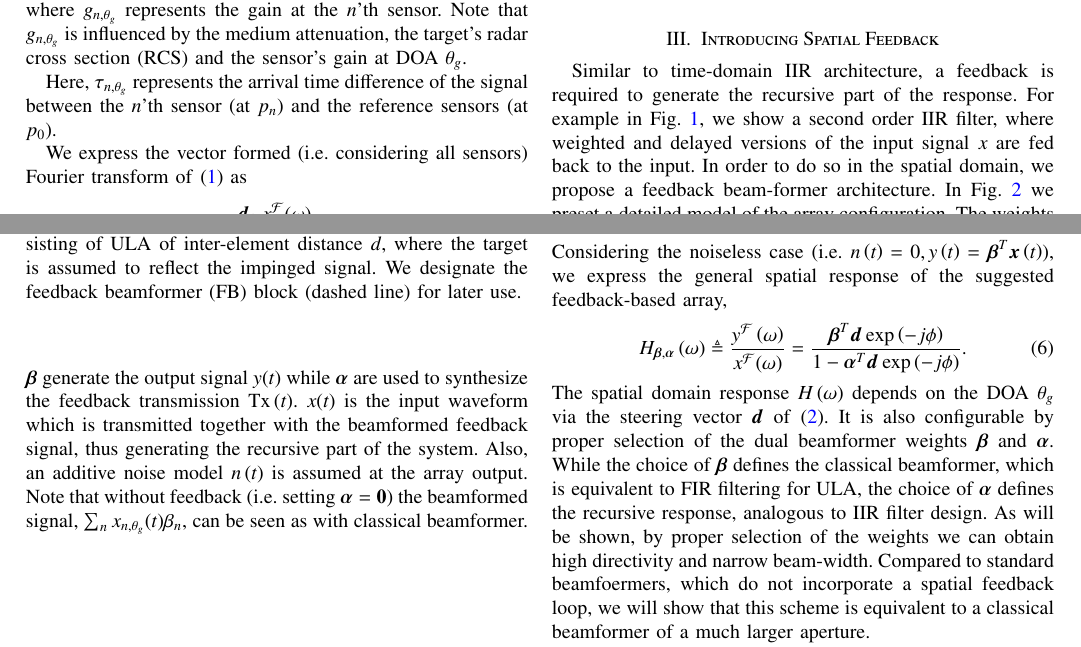
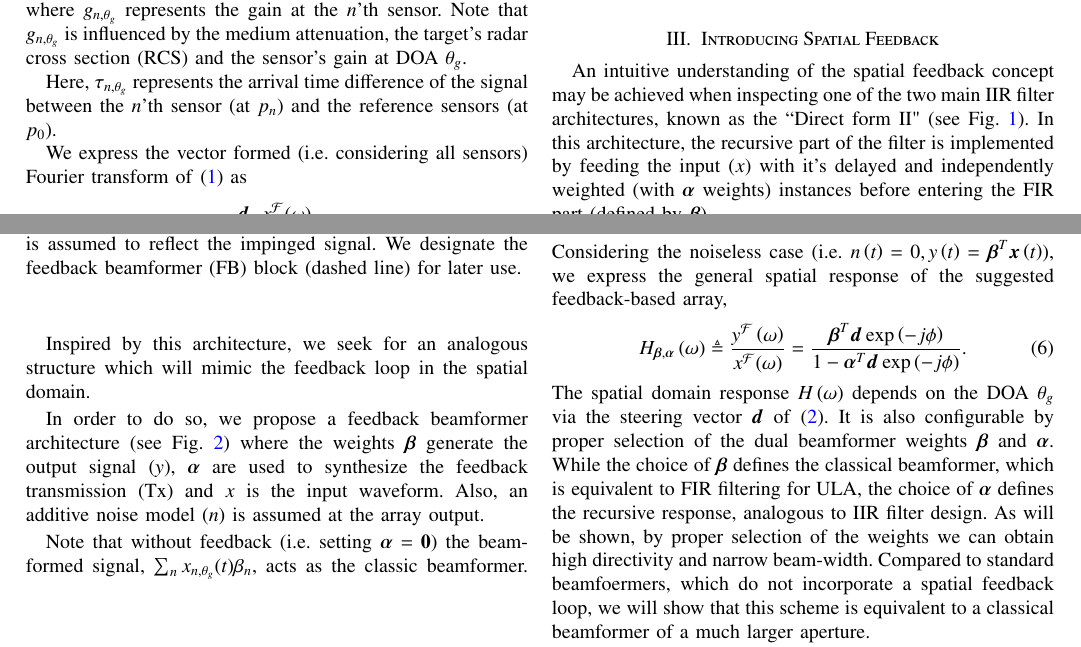
Before and after one commit to itayyeka/SpatialIIR, a LaTeX paper (IEEE_journal_paper.tex, which reads Modules/IEEE_journal_paper_IntegrateFeedback.tex): two parts of pages 2 and 3 of 10, joined at a grey line, cut so that both start at the same text. Compiled offline with pdfLaTeX; a missing font is replaced by an installed copy or a similar font; a LaTeX package or settings file that is missing is left out.

Commit message:
rephrased section III

```diff
--- a/Modules/IEEE_journal_paper_IntegrateFeedback.tex
+++ b/Modules/IEEE_journal_paper_IntegrateFeedback.tex
@@ -1,4 +1,4 @@
-Similar to time-domain IIR architecture, a feedback is required to generate the recursive part of the response. For example in Fig.~\ref{fig_IIRBasicArch}, we show a second order IIR filter, where weighted and delayed versions of the input signal $x$ are fed back to the  input.
+An intuitive understanding of the spatial feedback concept may be achieved when inspecting one of the two main IIR filter architectures, known as the ``Direct form II" (see Fig.~\ref{fig_IIRBasicArch}). In this architecture, the recursive part of the filter is implemented by feeding the input ($x$) with it's delayed and independently weighted (with $\vAlpha$ weights) instances before entering the FIR part (defined by $\vBeta$).
 \begin{figure}[t!]
     \begin{center}
         \begin{overpic}[width=0.65\linewidth,
@@ -18,7 +18,9 @@ Similar to time-domain IIR architecture, a feedback is required to generate the
     \caption{Direct form II $2^{nd}$ order IIR architecture.}
     \label{fig_IIRBasicArch}
 \end{figure}
-In order to do so in the spatial domain, we propose a feedback beam-former architecture. In Fig.~\ref{fig:Proposed_spatialIIR_ARCH} we preset a detailed model of the array configuration. The weights $\vBeta$ generate the output signal $y(t)$ while $\vAlpha$ are used to synthesize the feedback transmission $\text{Tx}\rBrace{t}$. $x(t)$ is the input waveform which is transmitted together with the beamformed feedback signal, thus generating the recursive part of the system. Also, an additive noise model $n\rBrace{t}$ is assumed at the array output. Note that without feedback (i.e. setting $\vAlpha=\vecnot{0}$) the beamformed signal, $\sum_{n}x_{n,\theta_g}(t)\beta_n$, can be seen as with classical beamformer.
+\par Inspired by this architecture, we seek for an analogous structure which will mimic the feedback loop in the spatial domain.
+\par In order to do so, we propose a feedback beamformer architecture (see Fig.~\ref{fig:Proposed_spatialIIR_ARCH}) where the weights $\vBeta$ generate the output signal ($y$), $\vAlpha$ are used to synthesize the feedback transmission ($\text{Tx}$) and $x$ is the input waveform. Also, an additive noise model ($n$) is assumed at the array output.
+\par Note that without feedback (i.e. setting $\vAlpha=\vecnot{0}$) the beamformed signal, $\sum_{n}x_{n,\theta_g}(t)\beta_n$, acts as the classic beamformer.
 \begin{figure}[t!]
     \begin{center}
         \begin{overpic}[width=0.95\linewidth,
```
